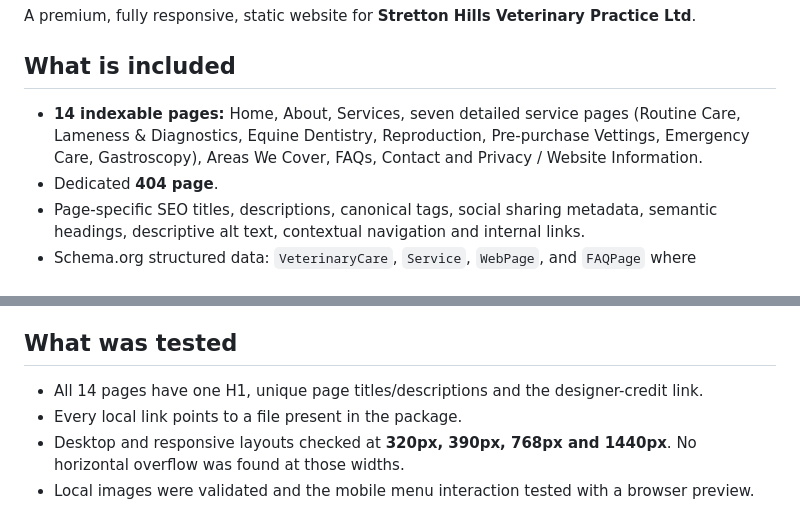
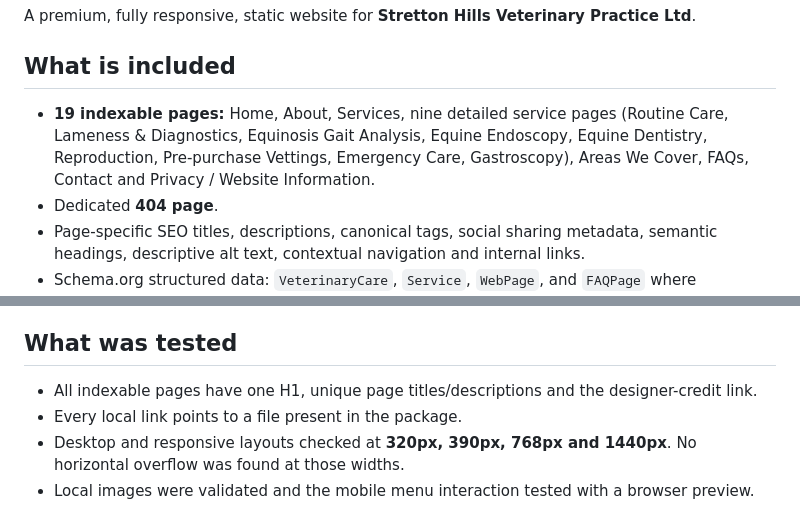
Before and after one commit to callumbow/strettonhillsvets, a Markdown page: README.md, 2 parts joined by grey strips. Rendered like a GitHub page.

Commit message:
Add equine Equinosis and endoscopy content: README.md

```diff
--- a/README.md
+++ b/README.md
@@ -4,7 +4,7 @@ A premium, fully responsive, static website for **Stretton Hills Veterinary Prac
 
 ## What is included
 
-- **14 indexable pages:** Home, About, Services, seven detailed service pages (Routine Care, Lameness & Diagnostics, Equine Dentistry, Reproduction, Pre-purchase Vettings, Emergency Care, Gastroscopy), Areas We Cover, FAQs, Contact and Privacy / Website Information.
+- **19 indexable pages:** Home, About, Services, nine detailed service pages (Routine Care, Lameness & Diagnostics, Equinosis Gait Analysis, Equine Endoscopy, Equine Dentistry, Reproduction, Pre-purchase Vettings, Emergency Care, Gastroscopy), Areas We Cover, FAQs, Contact and Privacy / Website Information.
 - Dedicated **404 page**.
 - Page-specific SEO titles, descriptions, canonical tags, social sharing metadata, semantic headings, descriptive alt text, contextual navigation and internal links.
 - Schema.org structured data: `VeterinaryCare`, `Service`, `WebPage`, and `FAQPage` where appropriate.
@@ -45,7 +45,7 @@ Practice's original website as supplied by the project owner, plus public practi
 
 ## What was tested
 
-- All 14 pages have one H1, unique page titles/descriptions and the designer-credit link.
+- All indexable pages have one H1, unique page titles/descriptions and the designer-credit link.
 - Every local link points to a file present in the package.
 - Desktop and responsive layouts checked at **320px, 390px, 768px and 1440px**. No horizontal overflow was found at those widths.
 - Local images were validated and the mobile menu interaction tested with a browser preview.
```
